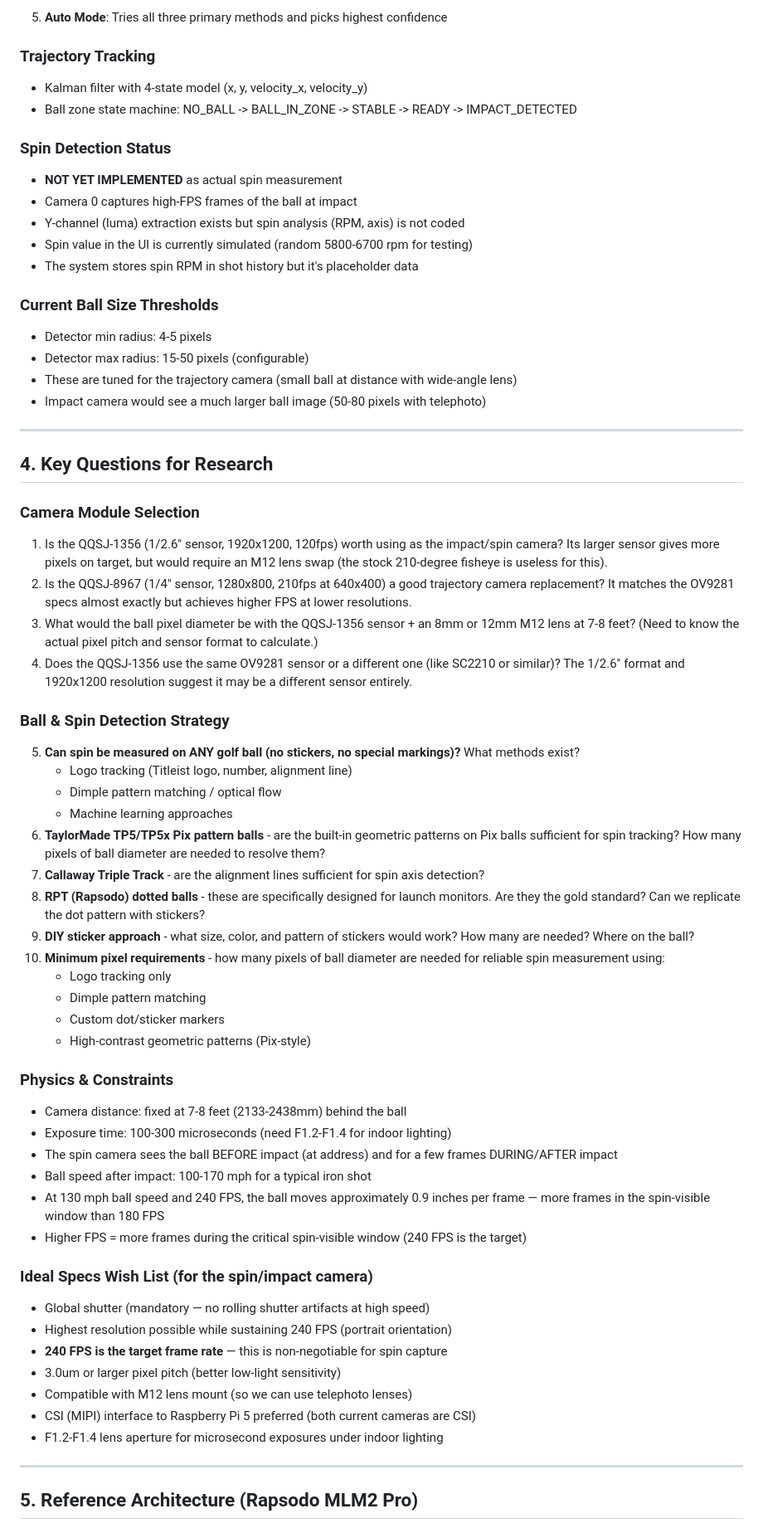
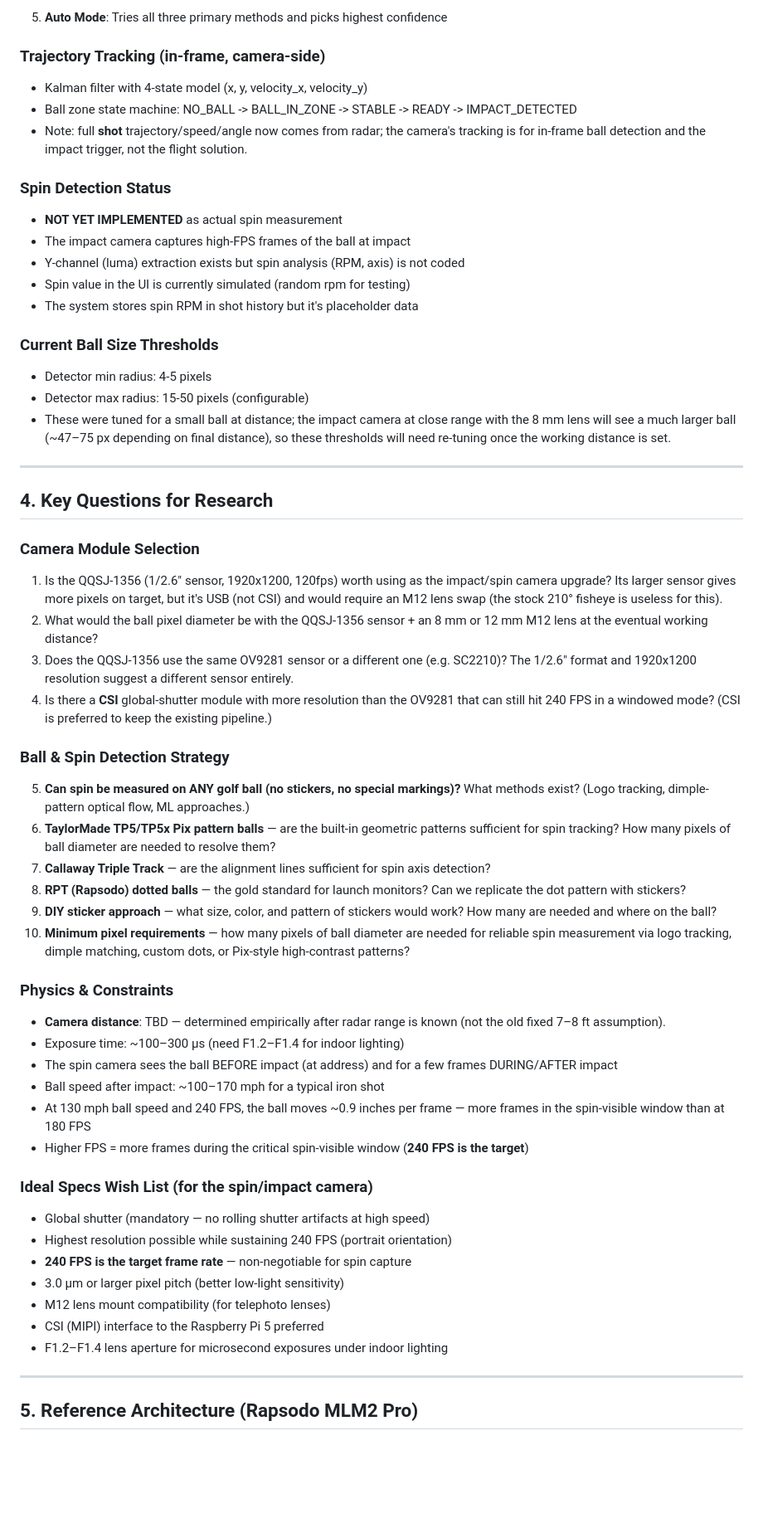
Before and after one commit to realrileylol/PRGR_Project, a Markdown page: docs/PRGR_Camera_Research_Brief.md, the part around one of its changes. Shown at 83% size. Drawn GitHub-style; blank space fills up the shorter version.

```diff
--- a/docs/PRGR_Camera_Research_Brief.md
+++ b/docs/PRGR_Camera_Research_Brief.md
@@ -123,64 +154,75 @@ The system uses multi-method detection with confidence scoring:
 
 5. **Auto Mode**: Tries all three primary methods and picks highest confidence
 
-### Trajectory Tracking
+### Trajectory Tracking (in-frame, camera-side)
 - Kalman filter with 4-state model (x, y, velocity_x, velocity_y)
 - Ball zone state machine: NO_BALL -> BALL_IN_ZONE -> STABLE -> READY -> IMPACT_DETECTED
+- Note: full **shot** trajectory/speed/angle now comes from radar; the camera's tracking is
+  for in-frame ball detection and the impact trigger, not the flight solution.
 
 ### Spin Detection Status
 - **NOT YET IMPLEMENTED** as actual spin measurement
-- Camera 0 captures high-FPS frames of the ball at impact
+- The impact camera captures high-FPS frames of the ball at impact
 - Y-channel (luma) extraction exists but spin analysis (RPM, axis) is not coded
-- Spin value in the UI is currently simulated (random 5800-6700 rpm for testing)
+- Spin value in the UI is currently simulated (random rpm for testing)
 - The system stores spin RPM in shot history but it's placeholder data
 
 ### Current Ball Size Thresholds
 - Detector min radius: 4-5 pixels
 - Detector max radius: 15-50 pixels (configurable)
-- These are tuned for the trajectory camera (small ball at distance with wide-angle lens)
-- Impact camera would see a much larger ball image (50-80 pixels with telephoto)
+- These were tuned for a small ball at distance; the impact camera at close range with the
+  8 mm lens will see a much larger ball (~47–75 px depending on final distance), so these
+  thresholds will need re-tuning once the working distance is set.
 
 ---
 
 ## 4. Key Questions for Research
 
 ### Camera Module Selection
-1. Is the QQSJ-1356 (1/2.6" sensor, 1920x1200, 120fps) worth using as the impact/spin camera? Its larger sensor gives more pixels on target, but would require an M12 lens swap (the stock 210-degree fisheye is useless for this).
-2. Is the QQSJ-8967 (1/4" sensor, 1280x800, 210fps at 640x400) a good trajectory camera replacement? It matches the OV9281 specs almost exactly but achieves higher FPS at lower resolutions.
-3. What would the ball pixel diameter be with the QQSJ-1356 sensor + an 8mm or 12mm M12 lens at 7-8 feet? (Need to know the actual pixel pitch and sensor format to calculate.)
-4. Does the QQSJ-1356 use the same OV9281 sensor or a different one (like SC2210 or similar)? The 1/2.6" format and 1920x1200 resolution suggest it may be a different sensor entirely.
+1. Is the QQSJ-1356 (1/2.6" sensor, 1920x1200, 120fps) worth using as the impact/spin
+   camera upgrade? Its larger sensor gives more pixels on target, but it's USB (not CSI)
+   and would require an M12 lens swap (the stock 210° fisheye is useless for this).
+2. What would the ball pixel diameter be with the QQSJ-1356 sensor + an 8 mm or 12 mm M12
+   lens at the eventual working distance?
+3. Does the QQSJ-1356 use the same OV9281 sensor or a different one (e.g. SC2210)? The
+   1/2.6" format and 1920x1200 resolution suggest a different sensor entirely.
+4. Is there a **CSI** global-shutter module with more resolution than the OV9281 that can
+   still hit 240 FPS in a windowed mode? (CSI is preferred to keep the existing pipeline.)
 
 ### Ball & Spin Detection Strategy
-5. **Can spin be measured on ANY golf ball (no stickers, no special markings)?** What methods exist?
-   - Logo tracking (Titleist logo, number, alignment line)
-   - Dimple pattern matching / optical flow
-   - Machine learning approaches
-6. **TaylorMade TP5/TP5x Pix pattern balls** - are the built-in geometric patterns on Pix balls sufficient for spin tracking? How many pixels of ball diameter are needed to resolve them?
-7. **Callaway Triple Track** - are the alignment lines sufficient for spin axis detection?
-8. **RPT (Rapsodo) dotted balls** - these are specifically designed for launch monitors. Are they the gold standard? Can we replicate the dot pattern with stickers?
-9. **DIY sticker approach** - what size, color, and pattern of stickers would work? How many are needed? Where on the ball?
-10. **Minimum pixel requirements** - how many pixels of ball diameter are needed for reliable spin measurement using:
-    - Logo tracking only
-    - Dimple pattern matching
-    - Custom dot/sticker markers
-    - High-contrast geometric patterns (Pix-style)
+5. **Can spin be measured on ANY golf ball (no stickers, no special markings)?** What
+   methods exist? (Logo tracking, dimple-pattern optical flow, ML approaches.)
+6. **TaylorMade TP5/TP5x Pix pattern balls** — are the built-in geometric patterns
+   sufficient for spin tracking? How many pixels of ball diameter are needed to resolve
+   them?
+7. **Callaway Triple Track** — are the alignment lines sufficient for spin axis detection?
+8. **RPT (Rapsodo) dotted balls** — the gold standard for launch monitors? Can we replicate
+   the dot pattern with stickers?
+9. **DIY sticker approach** — what size, color, and pattern of stickers would work? How many
+   are needed and where on the ball?
+10. **Minimum pixel requirements** — how many pixels of ball diameter are needed for
+    reliable spin measurement via logo tracking, dimple matching, custom dots, or Pix-style
+    high-contrast patterns?
 
 ### Physics & Constraints
-- Camera distance: fixed at 7-8 feet (2133-2438mm) behind the ball
-- Exposure time: 100-300 microseconds (need F1.2-F1.4 for indoor lighting)
-- The spin camera sees the ball BEFORE impact (at address) and for a few frames DURING/AFTER impact
-- Ball speed after impact: 100-170 mph for a typical iron shot
-- At 130 mph ball speed and 240 FPS, the ball moves approximately 0.9 inches per frame — more frames in the spin-visible window than 180 FPS
-- Higher FPS = more frames during the critical spin-visible window (240 FPS is the target)
+- **Camera distance**: TBD — determined empirically after radar range is known (not the
+  old fixed 7–8 ft assumption).
+- Exposure time: ~100–300 µs (need F1.2–F1.4 for indoor lighting)
+- The spin camera sees the ball BEFORE impact (at address) and for a few frames
+  DURING/AFTER impact
+- Ball speed after impact: ~100–170 mph for a typical iron shot
+- At 130 mph ball speed and 240 FPS, the ball moves ~0.9 inches per frame — more frames in
+  the spin-visible window than at 180 FPS
+- Higher FPS = more frames during the critical spin-visible window (**240 FPS is the target**)
 
 ### Ideal Specs Wish List (for the spin/impact camera)
 - Global shutter (mandatory — no rolling shutter artifacts at high speed)
 - Highest resolution possible while sustaining 240 FPS (portrait orientation)
-- **240 FPS is the target frame rate** — this is non-negotiable for spin capture
-- 3.0um or larger pixel pitch (better low-light sensitivity)
-- Compatible with M12 lens mount (so we can use telephoto lenses)
-- CSI (MIPI) interface to Raspberry Pi 5 preferred (both current cameras are CSI)
-- F1.2-F1.4 lens aperture for microsecond exposures under indoor lighting
+- **240 FPS is the target frame rate** — non-negotiable for spin capture
+- 3.0 µm or larger pixel pitch (better low-light sensitivity)
+- M12 lens mount compatibility (for telephoto lenses)
+- CSI (MIPI) interface to the Raspberry Pi 5 preferred
+- F1.2–F1.4 lens aperture for microsecond exposures under indoor lighting
 
 ---
 
```
Also changed, not shown: other parts of docs/PRGR_Camera_Research_Brief.md (+116 -52 lines), docs/PRGR_Project_Summary.md (added, +121 -0 lines).
